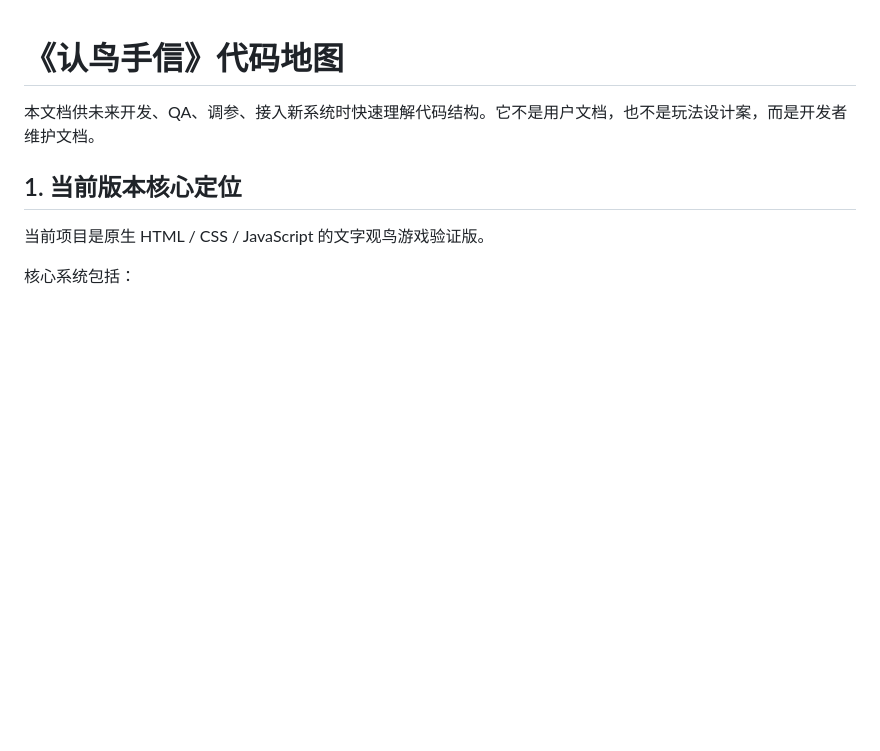
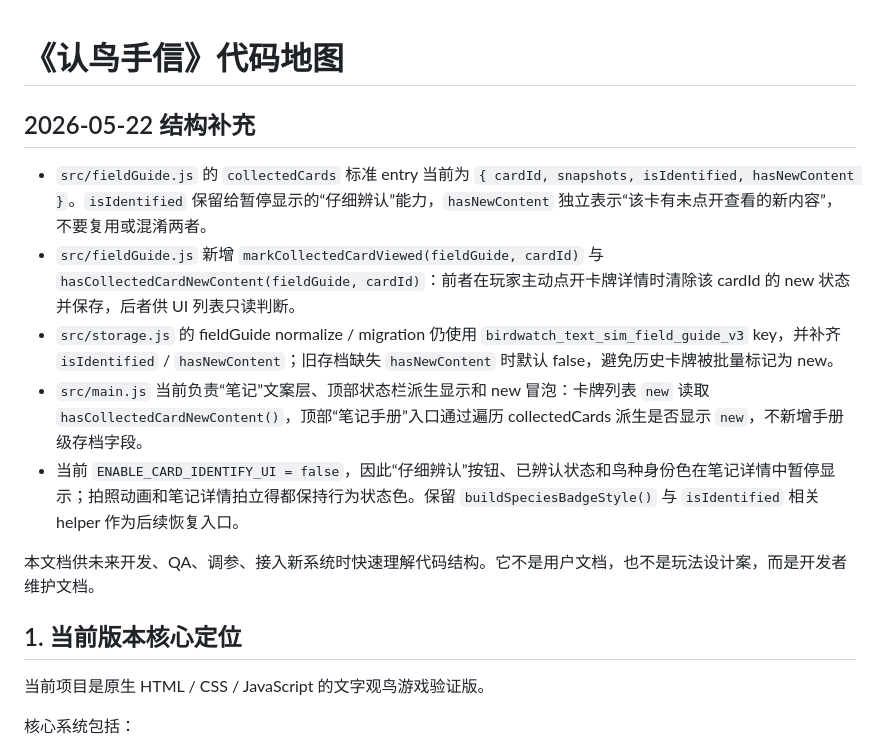
Before and after one commit to Weierkado/birdwatchMVP, a Markdown page: docs/DevLog/CODE_MAP.md, the part around the change. Rendered like a GitHub page; blank space fills up the shorter version.

```diff
--- a/docs/DevLog/CODE_MAP.md
+++ b/docs/DevLog/CODE_MAP.md
@@ -1,4 +1,12 @@
 # 《认鸟手信》代码地图
+
+## 2026-05-22 结构补充
+
+- `src/fieldGuide.js` 的 `collectedCards` 标准 entry 当前为 `{ cardId, snapshots, isIdentified, hasNewContent }`。`isIdentified` 保留给暂停显示的“仔细辨认”能力，`hasNewContent` 独立表示“该卡有未点开查看的新内容”，不要复用或混淆两者。
+- `src/fieldGuide.js` 新增 `markCollectedCardViewed(fieldGuide, cardId)` 与 `hasCollectedCardNewContent(fieldGuide, cardId)`：前者在玩家主动点开卡牌详情时清除该 cardId 的 new 状态并保存，后者供 UI 列表只读判断。
+- `src/storage.js` 的 fieldGuide normalize / migration 仍使用 `birdwatch_text_sim_field_guide_v3` key，并补齐 `isIdentified` / `hasNewContent`；旧存档缺失 `hasNewContent` 时默认 false，避免历史卡牌被批量标记为 new。
+- `src/main.js` 当前负责“笔记”文案层、顶部状态栏派生显示和 new 冒泡：卡牌列表 `new` 读取 `hasCollectedCardNewContent()`，顶部“笔记手册”入口通过遍历 collectedCards 派生是否显示 `new`，不新增手册级存档字段。
+- 当前 `ENABLE_CARD_IDENTIFY_UI = false`，因此“仔细辨认”按钮、已辨认状态和鸟种身份色在笔记详情中暂停显示；拍照动画和笔记详情拍立得都保持行为状态色。保留 `buildSpeciesBadgeStyle()` 与 `isIdentified` 相关 helper 作为后续恢复入口。
 
 本文档供未来开发、QA、调参、接入新系统时快速理解代码结构。它不是用户文档，也不是玩法设计案，而是开发者维护文档。
 
```
Also changed, not shown: docs/DevLog/DEVLOG.md (+9 -0 lines), docs/DevLog/DEVLOG_CURRENT_STATUS.md (+11 -0 lines).
